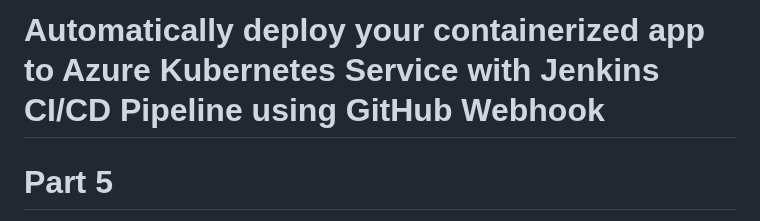
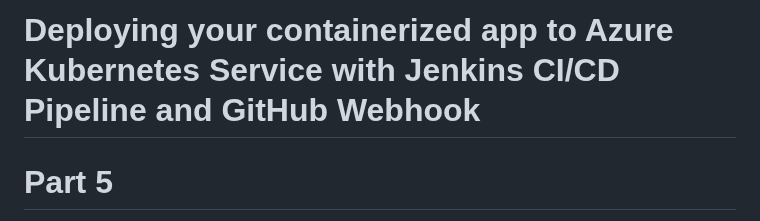
Before and after one commit to mfkhan267/jenkins_on_azure2024, a Markdown page: deploy_aks_CICD.md, the part around the change. Rendered like a GitHub page.

```diff
--- a/deploy_aks_CICD.md
+++ b/deploy_aks_CICD.md
@@ -1,4 +1,4 @@
-# Automatically deploy your containerized app to Azure Kubernetes Service with Jenkins CI/CD Pipeline using GitHub Webhook
+# Deploying your containerized app to Azure Kubernetes Service with Jenkins CI/CD Pipeline and GitHub Webhook
 # Part 5
 
 ![jenkins_aks (2)](https://github.com/mfkhan267/jenkins_on_azure2024/assets/77663612/d89eccdc-6973-46f9-85c8-9817fd84129b)
```
